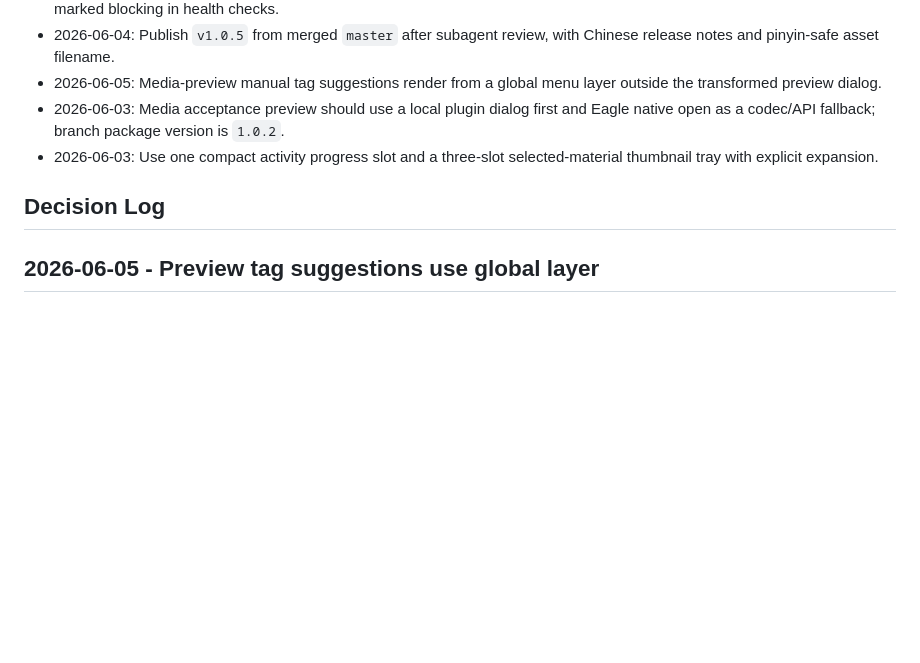
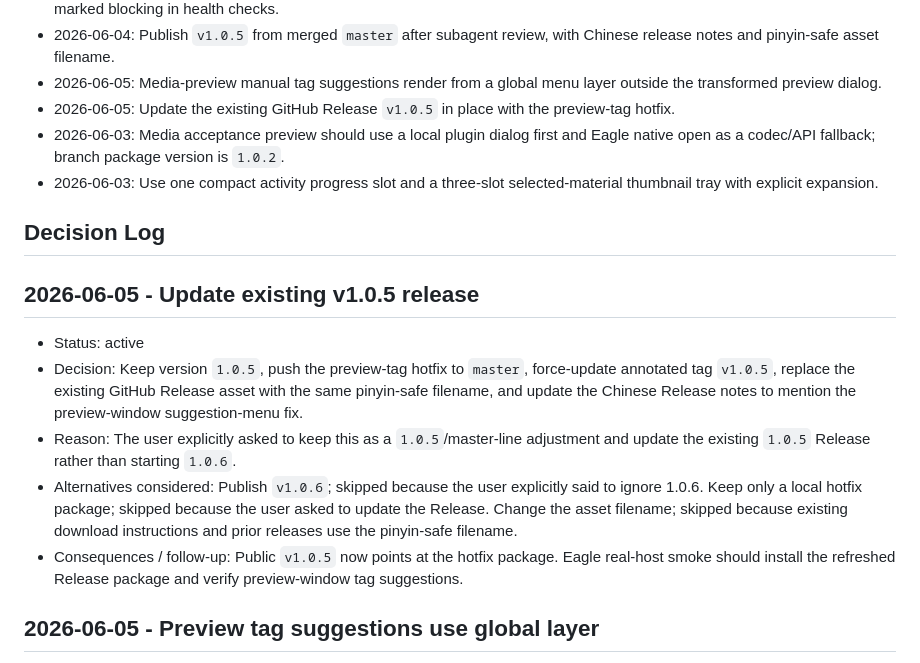
Before and after one commit to Cherofre/vfx-aitag-eagle, a Markdown page: DECISIONS.md, the part around the change. GitHub-like rendering; blank space fills up the shorter version.

Commit message:
docs: record v1.0.5 hotfix release

```diff
--- a/DECISIONS.md
+++ b/DECISIONS.md
@@ -47,10 +47,18 @@
 - 2026-06-04: CLI analysis must use native executables; unresolved Windows `.cmd/.bat` scripts are blocked for analysis and marked blocking in health checks.
 - 2026-06-04: Publish `v1.0.5` from merged `master` after subagent review, with Chinese release notes and pinyin-safe asset filename.
 - 2026-06-05: Media-preview manual tag suggestions render from a global menu layer outside the transformed preview dialog.
+- 2026-06-05: Update the existing GitHub Release `v1.0.5` in place with the preview-tag hotfix.
 - 2026-06-03: Media acceptance preview should use a local plugin dialog first and Eagle native open as a codec/API fallback; branch package version is `1.0.2`.
 - 2026-06-03: Use one compact activity progress slot and a three-slot selected-material thumbnail tray with explicit expansion.
 
 ## Decision Log
+
+## 2026-06-05 - Update existing v1.0.5 release
+- Status: active
+- Decision: Keep version `1.0.5`, push the preview-tag hotfix to `master`, force-update annotated tag `v1.0.5`, replace the existing GitHub Release asset with the same pinyin-safe filename, and update the Chinese Release notes to mention the preview-window suggestion-menu fix.
+- Reason: The user explicitly asked to keep this as a `1.0.5`/master-line adjustment and update the existing `1.0.5` Release rather than starting `1.0.6`.
+- Alternatives considered: Publish `v1.0.6`; skipped because the user explicitly said to ignore 1.0.6. Keep only a local hotfix package; skipped because the user asked to update the Release. Change the asset filename; skipped because existing download instructions and prior releases use the pinyin-safe filename.
+- Consequences / follow-up: Public `v1.0.5` now points at the hotfix package. Eagle real-host smoke should install the refreshed Release package and verify preview-window tag suggestions.
 
 ## 2026-06-05 - Preview tag suggestions use global layer
 - Status: active
```
Also changed, not shown: NEXT_ACTIONS.md (+3 -4 lines), PROJECT_STATUS.md (+8 -7 lines).
